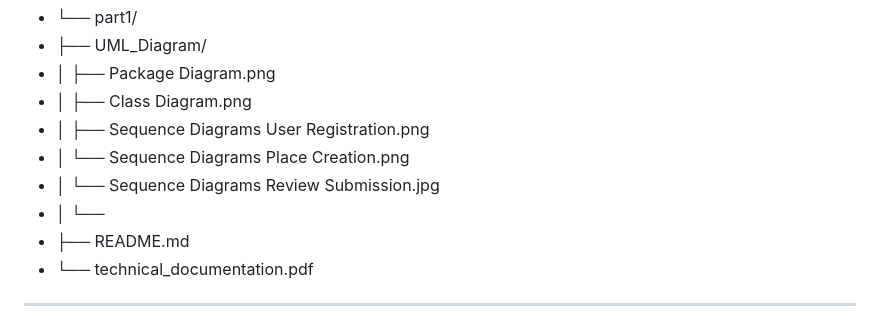
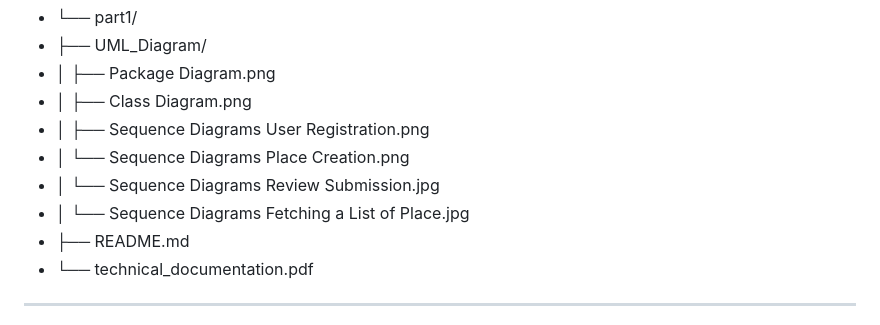
Before and after one commit to Leen2025/holbertonschool-hbnb, a Markdown page: part1/README.md, the part around the change. Rendered like a GitHub page.

```diff
--- a/part1/README.md
+++ b/part1/README.md
@@ -107,7 +107,7 @@ holbertonschool-hbnb/
 - │ ├── Sequence Diagrams User Registration.png
 - │ └── Sequence Diagrams Place Creation.png
 - │ └── Sequence Diagrams Review Submission.jpg
-- │ └──
+- │ └── Sequence Diagrams Fetching a List of Place.jpg
 - ├── README.md
 - └── technical_documentation.pdf
 
```
